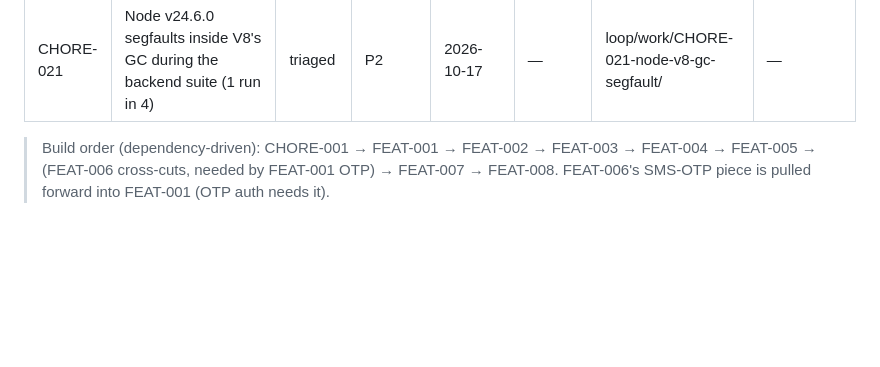
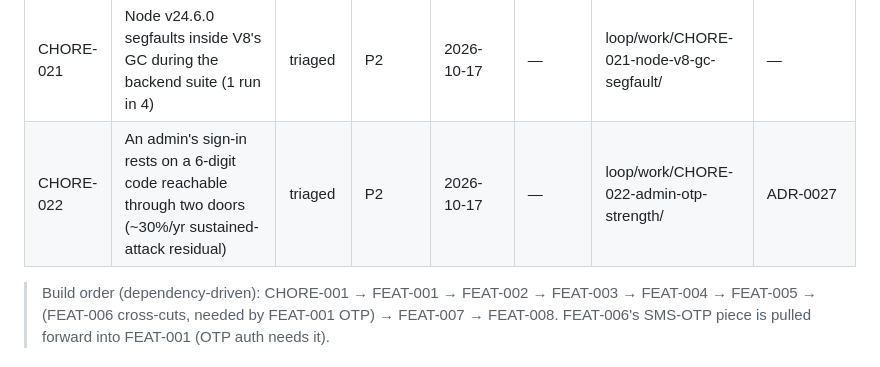
Before and after one commit to webtriggers11-pixel/bulk_saving, a Markdown page: loop/REGISTRY.md, the part around the change. Drawn GitHub-style; blank space fills up the shorter version.

```diff
--- a/loop/REGISTRY.md
+++ b/loop/REGISTRY.md
@@ -56,6 +56,7 @@
 | FEAT-015 | Server-side filters on every list; URL filter state; modern filtering UI with micro-interactions | done | P1 | 2026-10-17 | 2026-10-17 | loop/work/FEAT-015-server-filters-and-motion/ | ADR-0021, ADR-0022, ADR-0026 |
 | BUG-011 | One component that throws blanks the whole app — there is no error boundary | done | P1 | 2026-10-17 | 2026-10-17 | loop/work/BUG-011-no-error-boundary/ | — |
 | CHORE-021 | Node v24.6.0 segfaults inside V8's GC during the backend suite (1 run in 4) | triaged | P2 | 2026-10-17 | — | loop/work/CHORE-021-node-v8-gc-segfault/ | — |
+| CHORE-022 | An admin's sign-in rests on a 6-digit code reachable through two doors (~30%/yr sustained-attack residual) | triaged | P2 | 2026-10-17 | — | loop/work/CHORE-022-admin-otp-strength/ | ADR-0027 |
 
 > Build order (dependency-driven): CHORE-001 → FEAT-001 → FEAT-002 → FEAT-003 →
 > FEAT-004 → FEAT-005 → (FEAT-006 cross-cuts, needed by FEAT-001 OTP) → FEAT-007 →
```
Also changed, not shown: loop/decisions/0027-otp-budgets-per-client-and-queued-admin-send.md (+6 -0 lines), 1 other file.
